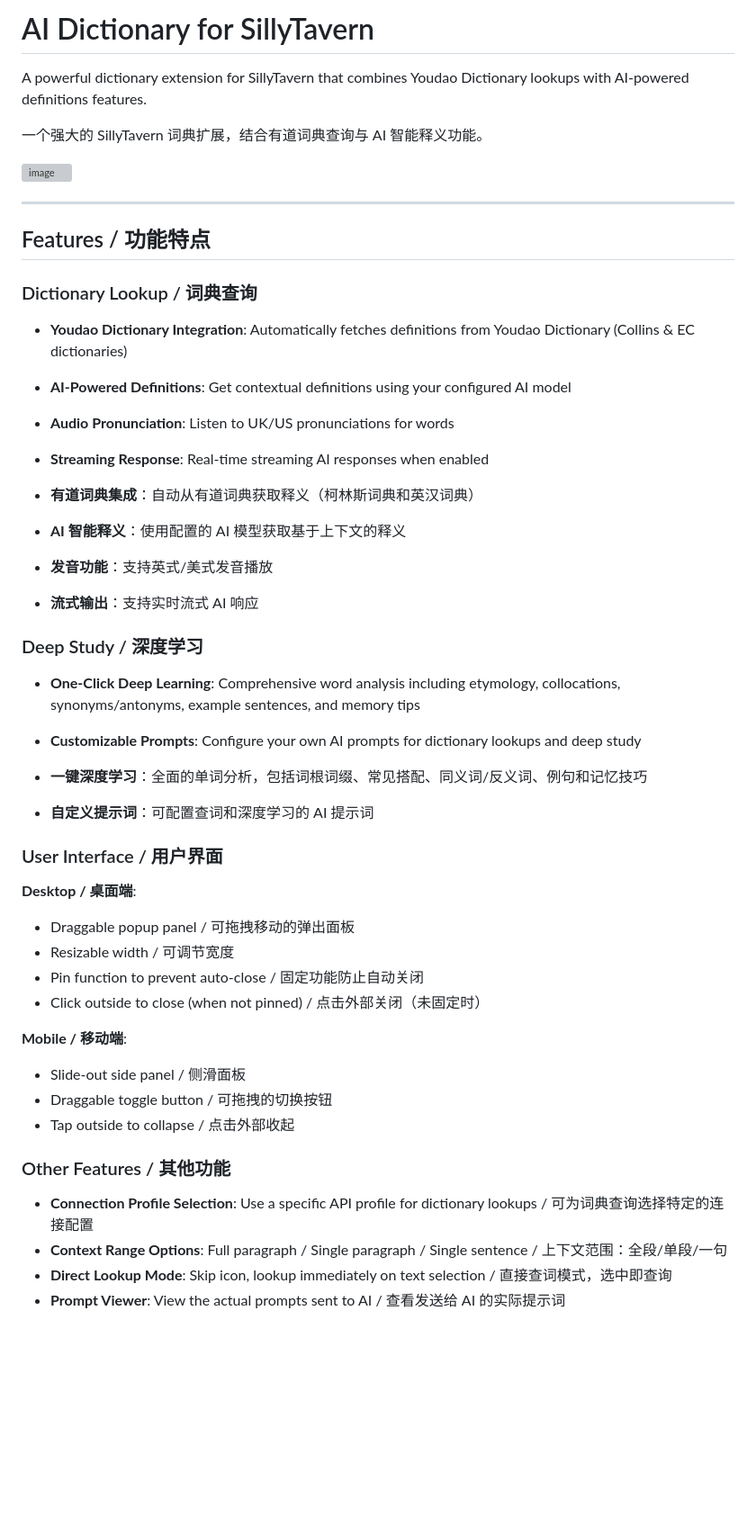
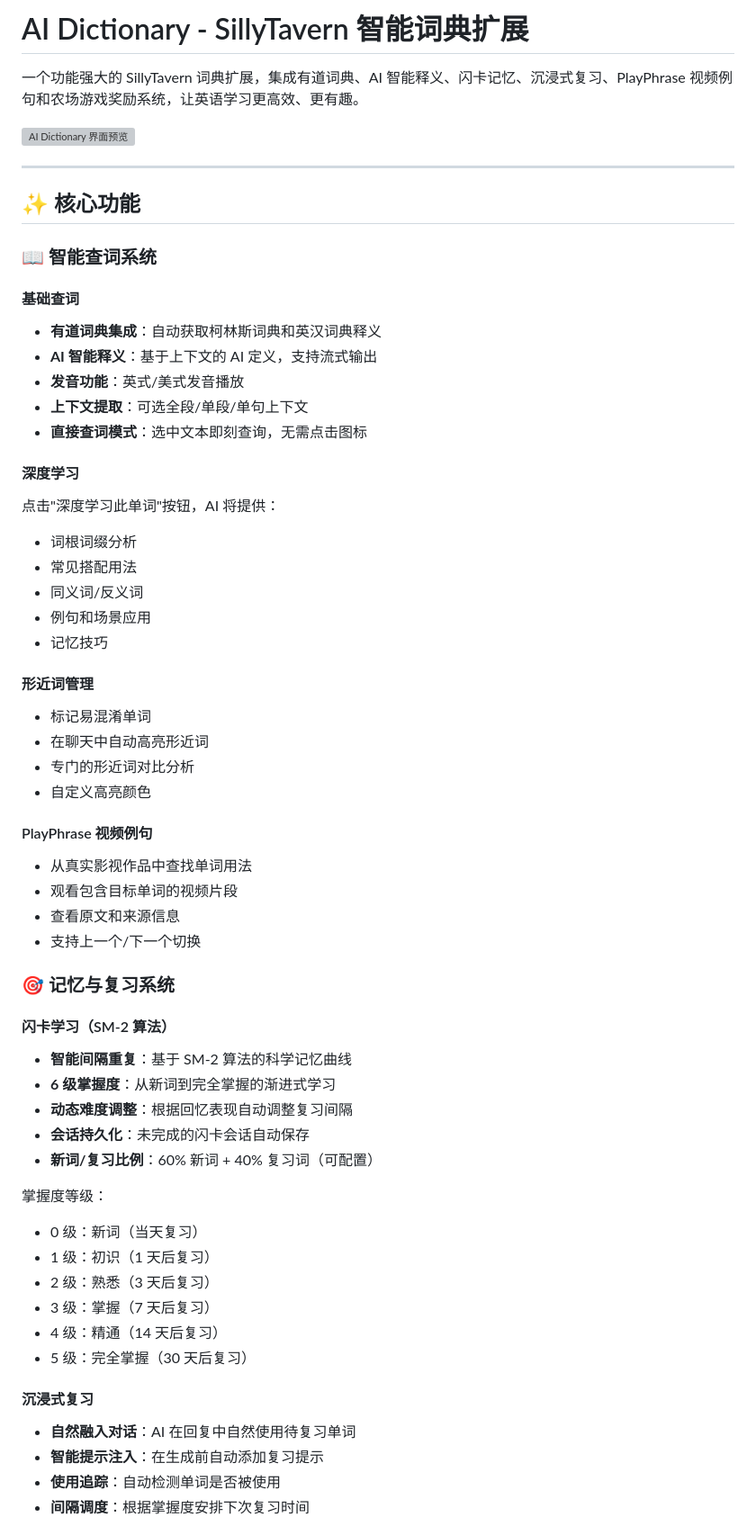
Before and after one commit to zmm147/AI-dictionary-sillytavern, a Markdown page: README.md, the part around one of its changes. Shown at 90% size. Drawn GitHub-style; blank space fills up the shorter version; grey boxes are pictures that could not be loaded.

```diff
--- a/README.md
+++ b/README.md
@@ -1,48 +1,62 @@
-# AI Dictionary for SillyTavern
+# AI Dictionary - SillyTavern 智能词典扩展
 
-A powerful dictionary extension for SillyTavern that combines Youdao Dictionary lookups with AI-powered definitions features.
+一个功能强大的 SillyTavern 词典扩展，集成有道词典、AI 智能释义、闪卡记忆、沉浸式复习、PlayPhrase 视频例句和农场游戏奖励系统，让英语学习更高效、更有趣。
 
-一个强大的 SillyTavern 词典扩展，结合有道词典查询与 AI 智能释义功能。
-
-<img width="458" height="741" alt="image" src="https://github.com/user-attachments/assets/845e498f-2117-4be6-8355-75df19a96f7c" />
+<img width="458" height="741" alt="AI Dictionary 界面预览" src="https://github.com/user-attachments/assets/845e498f-2117-4be6-8355-75df19a96f7c" />
 
 ---
 
-## Features / 功能特点
+## ✨ 核心功能
 
-### Dictionary Lookup / 词典查询
-- **Youdao Dictionary Integration**: Automatically fetches definitions from Youdao Dictionary (Collins & EC dictionaries)
-- **AI-Powered Definitions**: Get contextual definitions using your configured AI model
-- **Audio Pronunciation**: Listen to UK/US pronunciations for words
-- **Streaming Response**: Real-time streaming AI responses when enabled
+### 📖 智能查词系统
 
-- **有道词典集成**：自动从有道词典获取释义（柯林斯词典和英汉词典）
-- **AI 智能释义**：使用配置的 AI 模型获取基于上下文的释义
-- **发音功能**：支持英式/美式发音播放
-- **流式输出**：支持实时流式 AI 响应
+#### 基础查词
+- **有道词典集成**：自动获取柯林斯词典和英汉词典释义
+- **AI 智能释义**：基于上下文的 AI 定义，支持流式输出
+- **发音功能**：英式/美式发音播放
+- **上下文提取**：可选全段/单段/单句上下文
+- **直接查词模式**：选中文本即刻查询，无需点击图标
 
-### Deep Study / 深度学习
-- **One-Click Deep Learning**: Comprehensive word analysis including etymology, collocations, synonyms/antonyms, example sentences, and memory tips
-- **Customizable Prompts**: Configure your own AI prompts for dictionary lookups and deep study
+#### 深度学习
+点击"深度学习此单词"按钮，AI 将提供：
+- 词根词缀分析
+- 常见搭配用法
+- 同义词/反义词
+- 例句和场景应用
+- 记忆技巧
 
-- **一键深度学习**：全面的单词分析，包括词根词缀、常见搭配、同义词/反义词、例句和记忆技巧
-- **自定义提示词**：可配置查词和深度学习的 AI 提示词
+#### 形近词管理
+- 标记易混淆单词
+- 在聊天中自动高亮形近词
+- 专门的形近词对比分析
+- 自定义高亮颜色
 
-### User Interface / 用户界面
+#### PlayPhrase 视频例句
+- 从真实影视作品中查找单词用法
+- 观看包含目标单词的视频片段
+- 查看原文和来源信息
+- 支持上一个/下一个切换
 
-**Desktop / 桌面端**:
-- Draggable popup panel / 可拖拽移动的弹出面板
-- Resizable width / 可调节宽度
-- Pin function to prevent auto-close / 固定功能防止自动关闭
-- Click outside to close (when not pinned) / 点击外部关闭（未固定时）
+### 🎯 记忆与复习系统
 
-**Mobile / 移动端**:
-- Slide-out side panel / 侧滑面板
-- Draggable toggle button / 可拖拽的切换按钮
-- Tap outside to collapse / 点击外部收起
+#### 闪卡学习（SM-2 算法）
+- **智能间隔重复**：基于 SM-2 算法的科学记忆曲线
+- **6 级掌握度**：从新词到完全掌握的渐进式学习
+- **动态难度调整**：根据回忆表现自动调整复习间隔
+- **会话持久化**：未完成的闪卡会话自动保存
+- **新词/复习比例**：60% 新词 + 40% 复习词（可配置）
 
-### Other Features / 其他功能
-- **Connection Profile Selection**: Use a specific API profile for dictionary lookups / 可为词典查询选择特定的连接配置
-- **Context Range Options**: Full paragraph / Single paragraph / Single sentence / 上下文范围：全段/单段/一句
-- **Direct Lookup Mode**: Skip icon, lookup immediately on text selection / 直接查词模式，选中即查询
-- **Prompt Viewer**: View the actual prompts sent to AI / 查看发送给 AI 的实际提示词
+掌握度等级：
+- 0 级：新词（当天复习）
+- 1 级：初识（1 天后复习）
+- 2 级：熟悉（3 天后复习）
+- 3 级：掌握（7 天后复习）
+- 4 级：精通（14 天后复习）
+- 5 级：完全掌握（30 天后复习）
+
+#### 沉浸式复习
+- **自然融入对话**：AI 在回复中自然使用待复习单词
+- **智能提示注入**：在生成前自动添加复习提示
+- **使用追踪**：自动检测单词是否被使用
+- **间隔调度**：根据掌握度安排下次复习时间
+
```
Also changed, not shown: other parts of README.md (+318 -63 lines).
